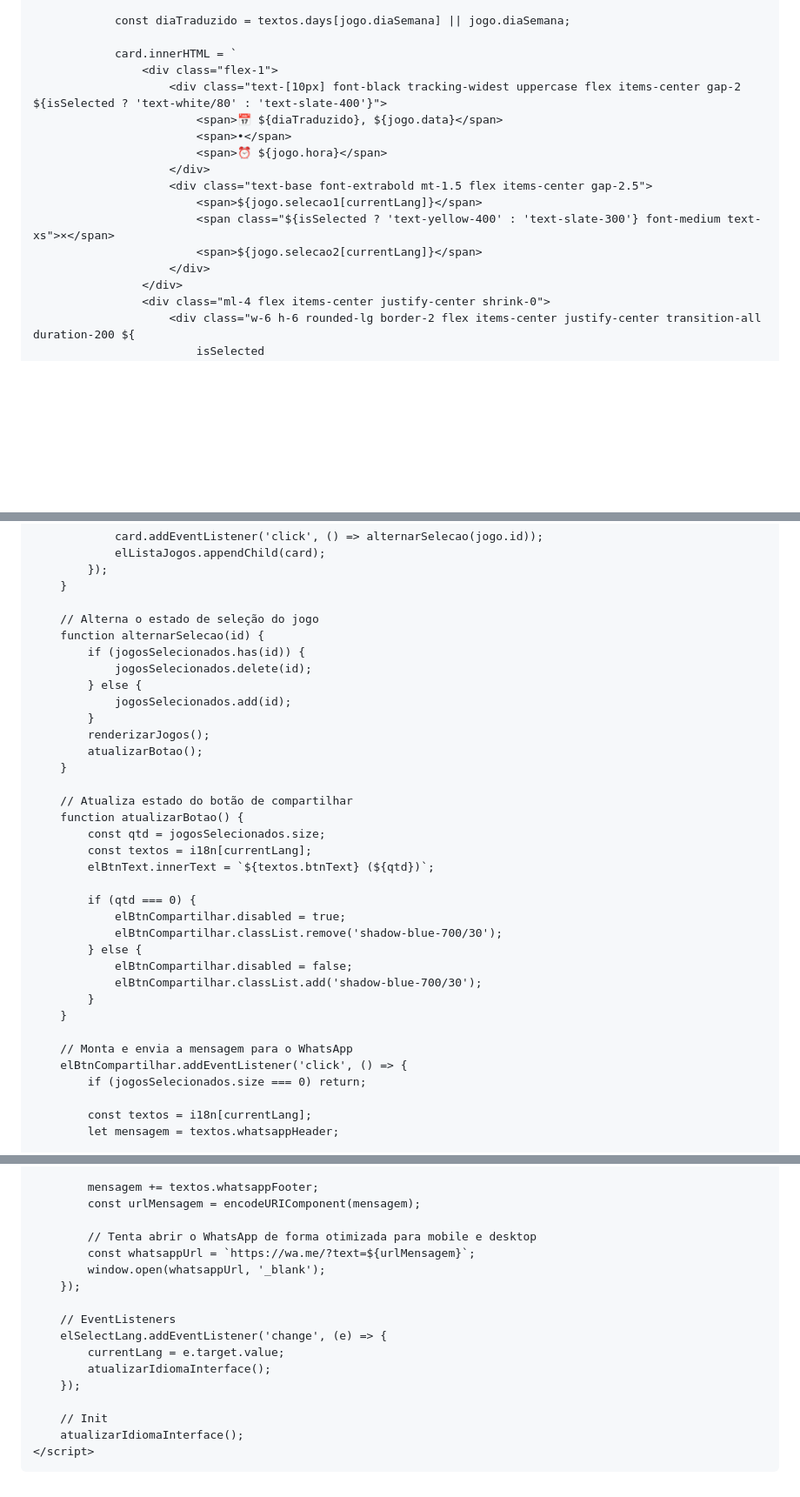
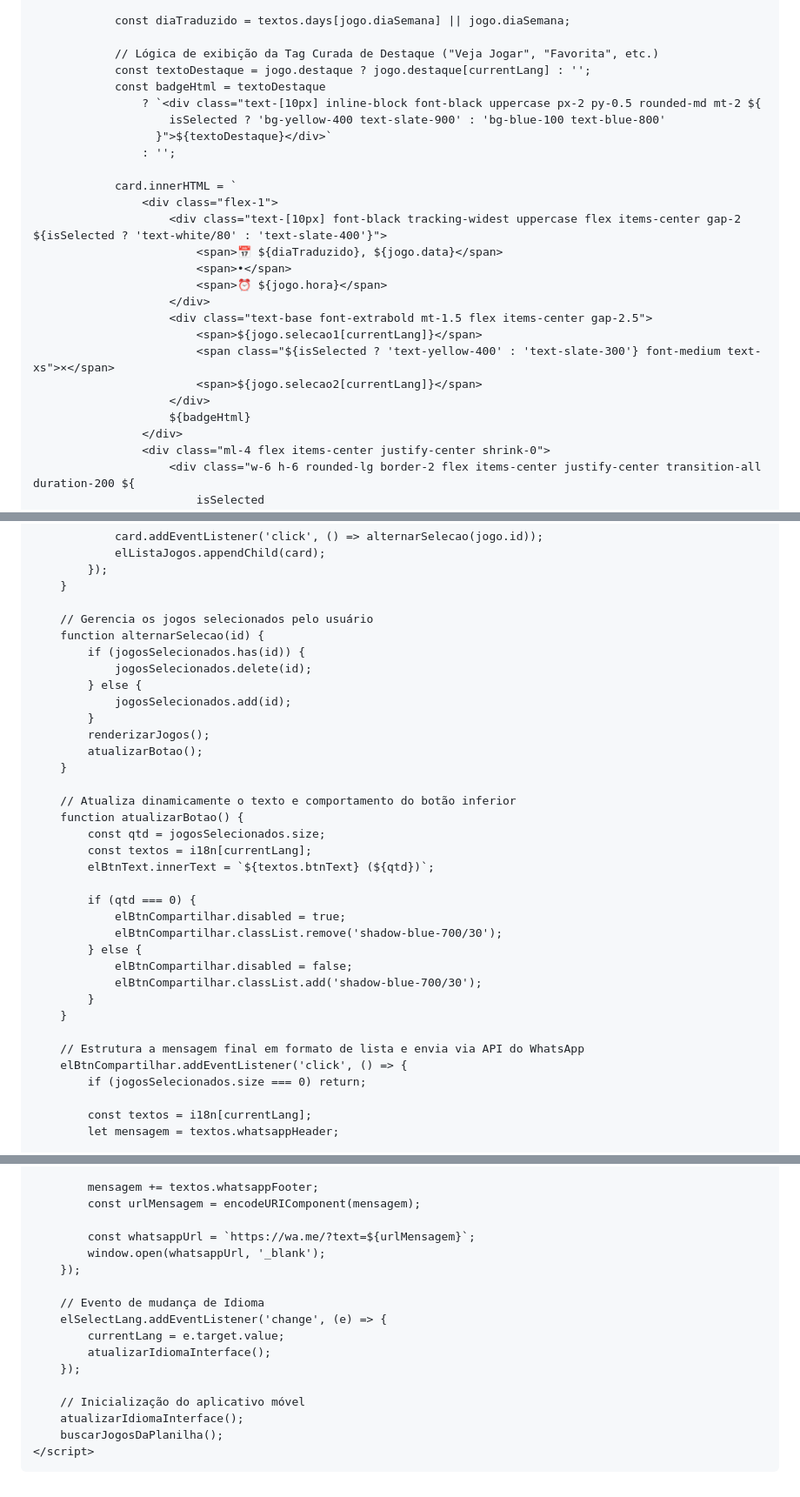
Before and after one commit to annefrancischini-vc/my-world-cup-matches, a Markdown page: index.md, 3 parts joined by grey strips. Shown at 87% size. GitHub-like rendering; blank space fills up the shorter version.

```diff
--- a/index.md
+++ b/index.md
@@ -138,6 +153,14 @@
                 }`;
 
                 const diaTraduzido = textos.days[jogo.diaSemana] || jogo.diaSemana;
+
+                // Lógica de exibição da Tag Curada de Destaque ("Veja Jogar", "Favorita", etc.)
+                const textoDestaque = jogo.destaque ? jogo.destaque[currentLang] : '';
+                const badgeHtml = textoDestaque
+                    ? `<div class="text-[10px] inline-block font-black uppercase px-2 py-0.5 rounded-md mt-2 ${
+                        isSelected ? 'bg-yellow-400 text-slate-900' : 'bg-blue-100 text-blue-800'
+                      }">${textoDestaque}</div>`
+                    : '';
 
                 card.innerHTML = `
                     <div class="flex-1">
@@ -151,6 +174,7 @@
                             <span class="${isSelected ? 'text-yellow-400' : 'text-slate-300'} font-medium text-xs">×</span>
                             <span>${jogo.selecao2[currentLang]}</span>
                         </div>
+                        ${badgeHtml}
                     </div>
                     <div class="ml-4 flex items-center justify-center shrink-0">
                         <div class="w-6 h-6 rounded-lg border-2 flex items-center justify-center transition-all duration-200 ${
@@ -168,7 +192,7 @@
             });
         }
 
-        // Alterna o estado de seleção do jogo
+        // Gerencia os jogos selecionados pelo usuário
         function alternarSelecao(id) {
             if (jogosSelecionados.has(id)) {
                 jogosSelecionados.delete(id);
@@ -179,7 +203,7 @@
             atualizarBotao();
         }
 
-        // Atualiza estado do botão de compartilhar
+        // Atualiza dinamicamente o texto e comportamento do botão inferior
         function atualizarBotao() {
             const qtd = jogosSelecionados.size;
             const textos = i18n[currentLang];
@@ -194,7 +218,7 @@
             }
         }
 
-        // Monta e envia a mensagem para o WhatsApp
+        // Estrutura a mensagem final em formato de lista e envia via API do WhatsApp
         elBtnCompartilhar.addEventListener('click', () => {
             if (jogosSelecionados.size === 0) return;
 
@@ -214,19 +238,19 @@
             mensagem += textos.whatsappFooter;
             const urlMensagem = encodeURIComponent(mensagem);
 
-            // Tenta abrir o WhatsApp de forma otimizada para mobile e desktop
             const whatsappUrl = `https://wa.me/?text=${urlMensagem}`;
             window.open(whatsappUrl, '_blank');
         });
 
-        // EventListeners
+        // Evento de mudança de Idioma
         elSelectLang.addEventListener('change', (e) => {
             currentLang = e.target.value;
             atualizarIdiomaInterface();
         });
 
-        // Init
+        // Inicialização do aplicativo móvel
         atualizarIdiomaInterface();
+        buscarJogosDaPlanilha();
     </script>
 </body>
 </html>
```
Also changed, not shown: other parts of index.md (+28 -13 lines).
